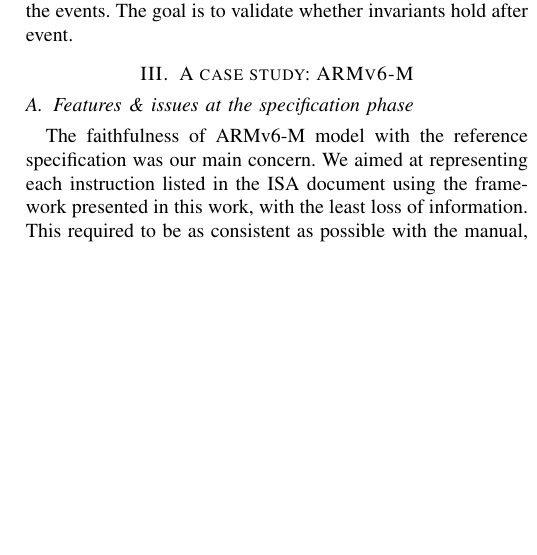
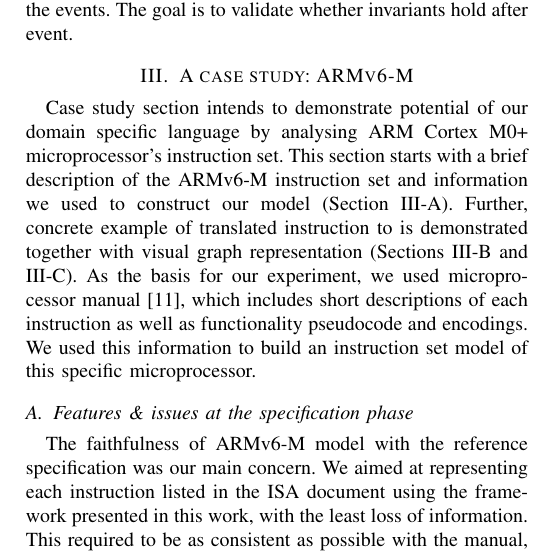
Before and after one commit to allegroCoder/Farfalle_article, a LaTeX paper (isa_design.tex): part of one column of page 4 of 8, cut so that both start at the same text, the shorter picture padded with empty space. Compiled offline with pdfLaTeX.

Commit message:
Introduction to case study section added

```diff
--- a/isa_design.tex
+++ b/isa_design.tex
@@ -380,6 +380,8 @@ invariants hold after event.
 \label{sec:arm}
 % Introduction of ARMv6-M ISA
 
+Case study section intends to demonstrate potential of our domain specific language by analysing ARM Cortex M0+ microprocessor's instruction set. This section starts with a brief description of the ARMv6-M instruction set and information we used to construct our model (Section \ref{sec:feat}). Further, concrete example of translated instruction to is demonstrated together with visual graph representation (Sections \ref{sec:mod} and \ref{sec:read}). As the basis for our experiment, we used microprocessor manual \cite{armManual}, which includes short descriptions of each instruction as well as functionality pseudocode and encodings. We used this information to build an instruction set model of this specific microprocessor.
+
 % Alex
 \subsection{Features \& issues at the specification phase}
 \label{sec:feat}
```
Also changed, not shown: isa_design.pdf, isa_design.tex (1 more changed lines).
